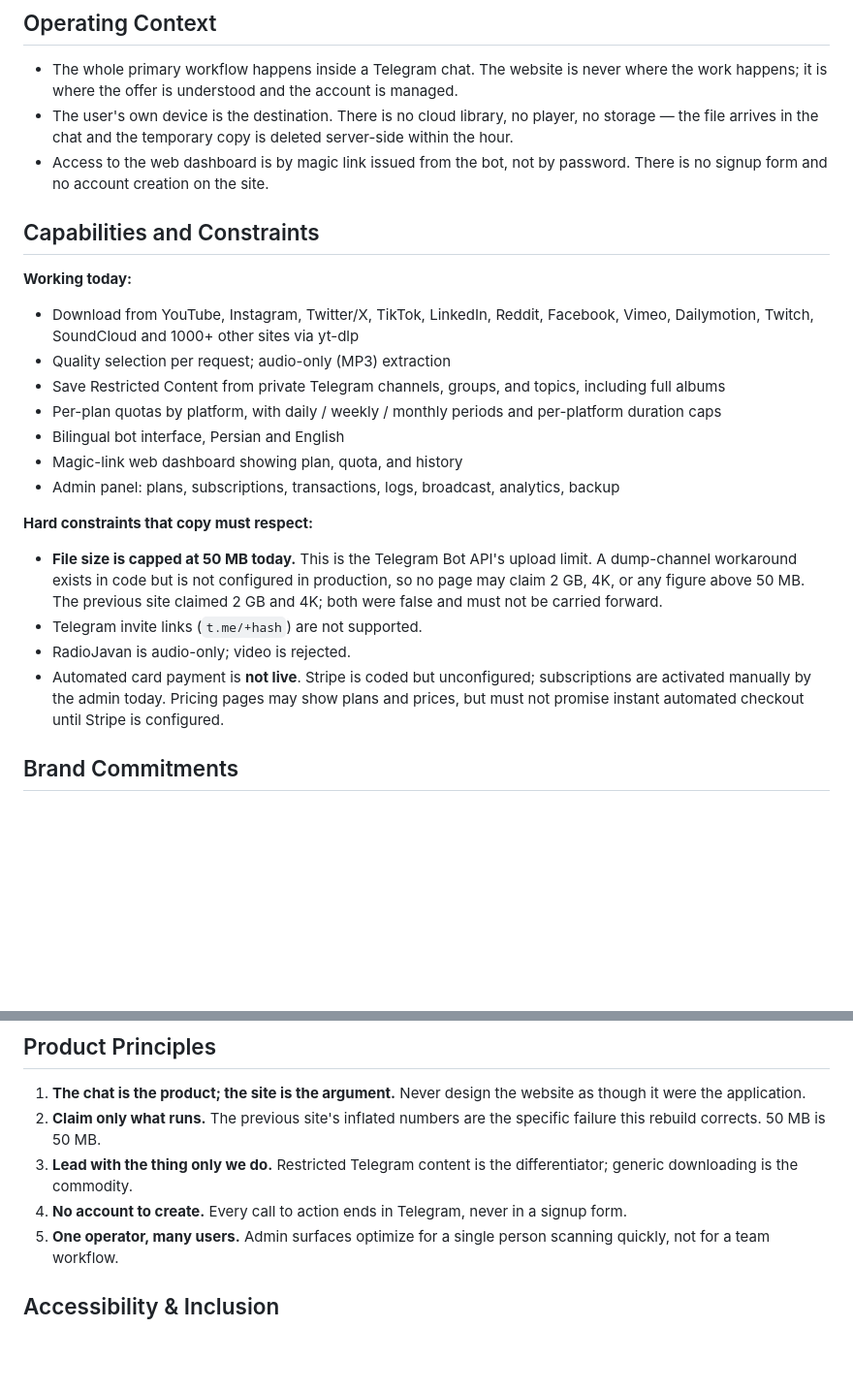
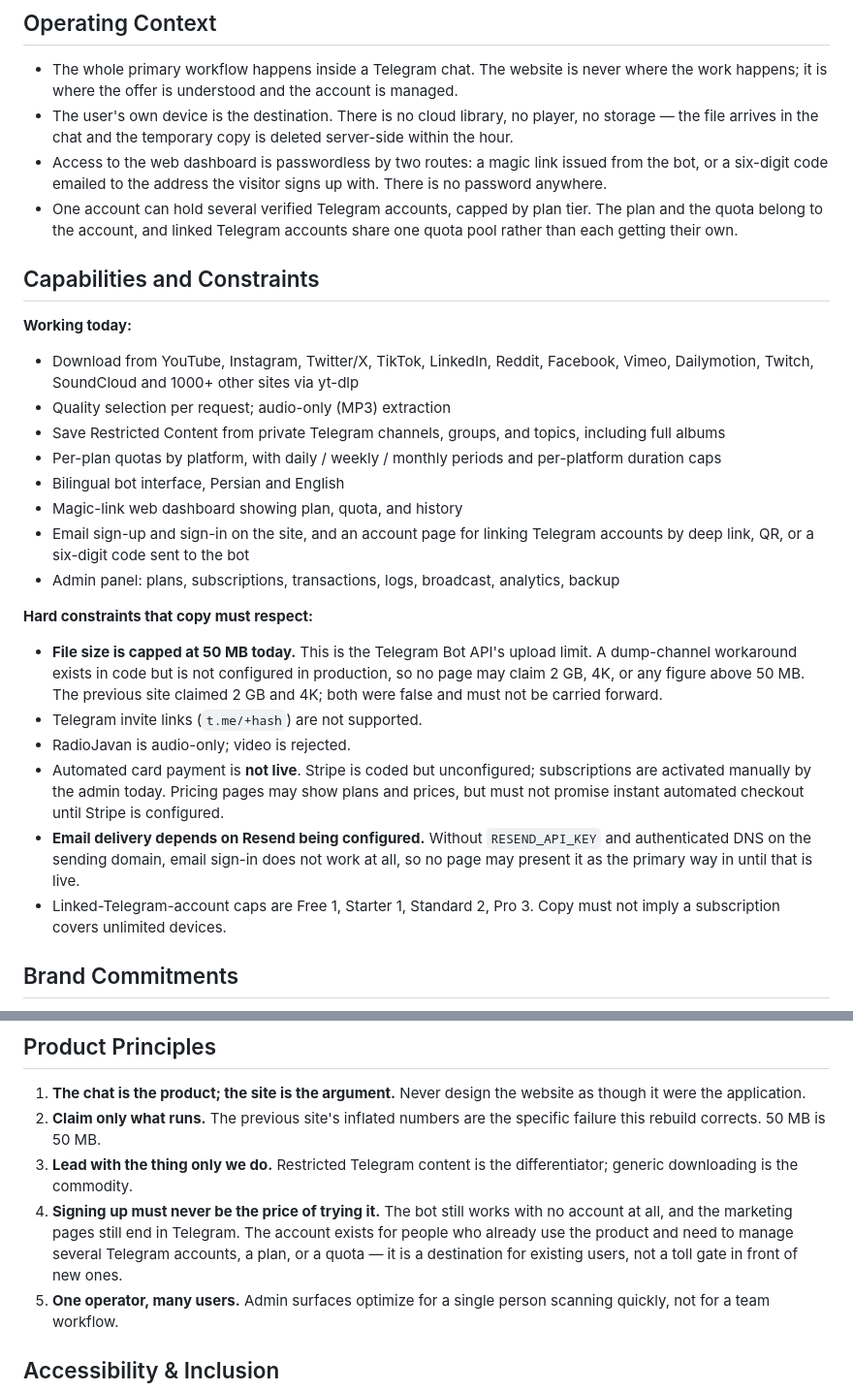
Before and after one commit to farjadp/Gheychi-Premium, a Markdown page: PRODUCT.md, 2 parts joined by grey strips. Shown at 97% size. GitHub-like rendering; blank space fills up the shorter version.

Commit message:
docs: PRODUCT.md said there is no signup form, and now there is
Principle 4 read 'No account to create. Every call to action ends in
Telegram, never in a signup form.' Phase 1 is the direct opposite, and a
product doc that argues with the product is worse than no doc — it is what
the next person writes copy from.

Rewritten to what is actually true and still worth defending: the bot works
with no account at all and the marketing pages still end in Telegram, but an
account exists for people who already use the product. Adds the two new hard
constraints — email sign-in is dead without Resend and authenticated DNS, and
the tier caps mean no page may imply unlimited devices.

Co-Authored-By: Claude Opus 5 <noreply@anthropic.com>

```diff
--- a/PRODUCT.md
+++ b/PRODUCT.md
@@ -32,7 +32,8 @@ Everything else the product does — 1000+ sites via yt-dlp, quality selection,
 
 - The whole primary workflow happens inside a Telegram chat. The website is never where the work happens; it is where the offer is understood and the account is managed.
 - The user's own device is the destination. There is no cloud library, no player, no storage — the file arrives in the chat and the temporary copy is deleted server-side within the hour.
-- Access to the web dashboard is by magic link issued from the bot, not by password. There is no signup form and no account creation on the site.
+- Access to the web dashboard is passwordless by two routes: a magic link issued from the bot, or a six-digit code emailed to the address the visitor signs up with. There is no password anywhere.
+- One account can hold several verified Telegram accounts, capped by plan tier. The plan and the quota belong to the account, and linked Telegram accounts share one quota pool rather than each getting their own.
 
 ## Capabilities and Constraints
 
@@ -43,6 +44,7 @@ Everything else the product does — 1000+ sites via yt-dlp, quality selection,
 - Per-plan quotas by platform, with daily / weekly / monthly periods and per-platform duration caps
 - Bilingual bot interface, Persian and English
 - Magic-link web dashboard showing plan, quota, and history
+- Email sign-up and sign-in on the site, and an account page for linking Telegram accounts by deep link, QR, or a six-digit code sent to the bot
 - Admin panel: plans, subscriptions, transactions, logs, broadcast, analytics, backup
 
 **Hard constraints that copy must respect:**
@@ -50,6 +52,8 @@ Everything else the product does — 1000+ sites via yt-dlp, quality selection,
 - Telegram invite links (`t.me/+hash`) are not supported.
 - RadioJavan is audio-only; video is rejected.
 - Automated card payment is **not live**. Stripe is coded but unconfigured; subscriptions are activated manually by the admin today. Pricing pages may show plans and prices, but must not promise instant automated checkout until Stripe is configured.
+- **Email delivery depends on Resend being configured.** Without `RESEND_API_KEY` and authenticated DNS on the sending domain, email sign-in does not work at all, so no page may present it as the primary way in until that is live.
+- Linked-Telegram-account caps are Free 1, Starter 1, Standard 2, Pro 3. Copy must not imply a subscription covers unlimited devices.
 
 ## Brand Commitments
 
@@ -72,7 +76,7 @@ Everything else the product does — 1000+ sites via yt-dlp, quality selection,
 1. **The chat is the product; the site is the argument.** Never design the website as though it were the application.
 2. **Claim only what runs.** The previous site's inflated numbers are the specific failure this rebuild corrects. 50 MB is 50 MB.
 3. **Lead with the thing only we do.** Restricted Telegram content is the differentiator; generic downloading is the commodity.
-4. **No account to create.** Every call to action ends in Telegram, never in a signup form.
+4. **Signing up must never be the price of trying it.** The bot still works with no account at all, and the marketing pages still end in Telegram. The account exists for people who already use the product and need to manage several Telegram accounts, a plan, or a quota — it is a destination for existing users, not a toll gate in front of new ones.
 5. **One operator, many users.** Admin surfaces optimize for a single person scanning quickly, not for a team workflow.
 
 ## Accessibility & Inclusion
```
